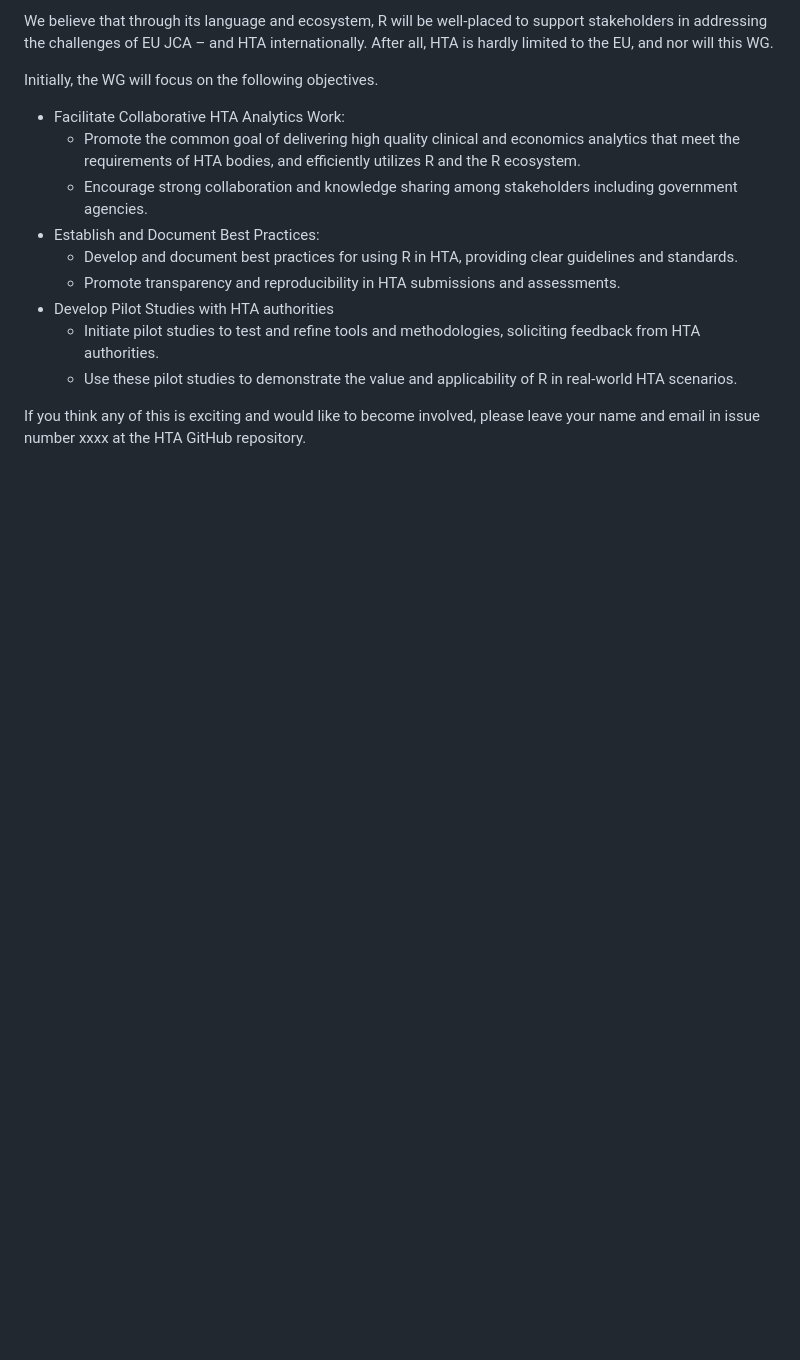
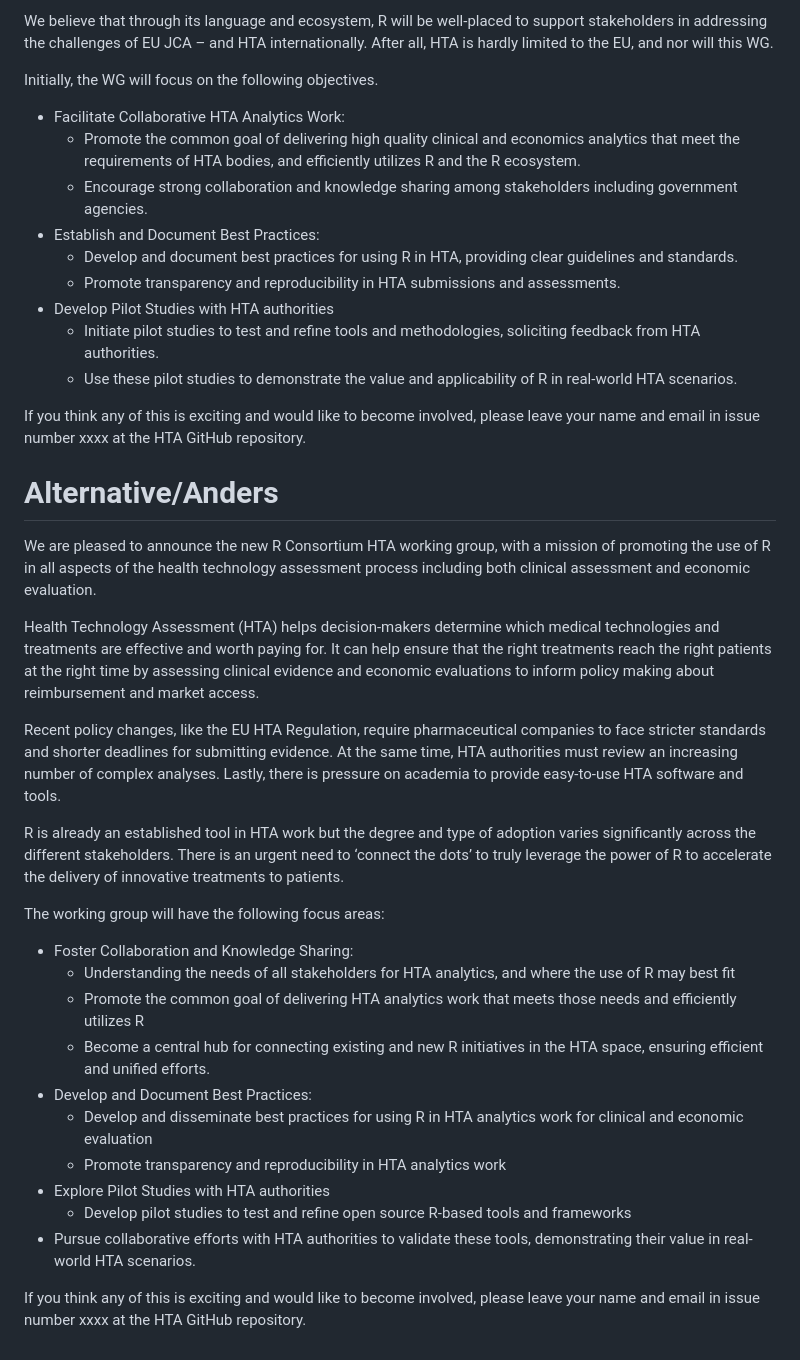
Before and after one commit to RConsortium/HTA-wg, a Markdown page: Documents/HTA_WG_announcement.md, the part around the change. Rendered like a GitHub page; blank space fills up the shorter version.

Commit message:
AG: broader than EU HTA - integrate from intro doc

```diff
--- a/Documents/HTA_WG_announcement.md
+++ b/Documents/HTA_WG_announcement.md
@@ -21,3 +21,28 @@ Initially, the WG will focus on the following objectives.
   * Use these pilot studies to demonstrate the value and applicability of R in real-world HTA scenarios.
 
 If you think any of this is exciting and would like to become involved, please leave your name and email in issue number xxxx at the HTA GitHub repository.
+
+# Alternative/Anders
+
+We are pleased to announce the new R Consortium HTA working group, with a mission of promoting the use of R in all aspects of the health technology assessment process including both clinical assessment and economic evaluation.
+
+Health Technology Assessment (HTA) helps decision-makers determine which medical technologies and treatments are effective and worth paying for. It can help ensure that the right treatments reach the right patients at the right time by assessing clinical evidence and economic evaluations to inform policy making about reimbursement and market access.
+
+Recent policy changes, like the EU HTA Regulation, require pharmaceutical companies to face stricter standards and shorter deadlines for submitting evidence. At the same time, HTA authorities must review an increasing number of complex analyses. Lastly, there is pressure on academia to provide easy-to-use HTA software and tools.
+
+R is already an established tool in HTA work but the degree and type of adoption varies significantly across the different stakeholders. There is an urgent need to ‘connect the dots’ to truly leverage the power of R to accelerate the delivery of innovative treatments to patients.
+
+The working group will have the following focus areas:
+
+* Foster Collaboration and Knowledge Sharing:
+  * Understanding the needs of all stakeholders for HTA analytics, and where the use of R may best fit
+  * Promote the common goal of delivering HTA analytics work that meets those needs and efficiently utilizes R
+  * Become a central hub for connecting existing and new R initiatives in the HTA space, ensuring efficient and unified efforts.
+* Develop and Document Best Practices:
+  * Develop and disseminate best practices for using R in HTA analytics work for clinical and economic evaluation
+  * Promote transparency and reproducibility in HTA analytics work
+* Explore Pilot Studies with HTA authorities
+  * Develop pilot studies to test and refine open source R-based tools and frameworks
+* Pursue collaborative efforts with HTA authorities to validate these tools, demonstrating their value in real-world HTA scenarios.
+
+If you think any of this is exciting and would like to become involved, please leave your name and email in issue number xxxx at the HTA GitHub repository.
```
